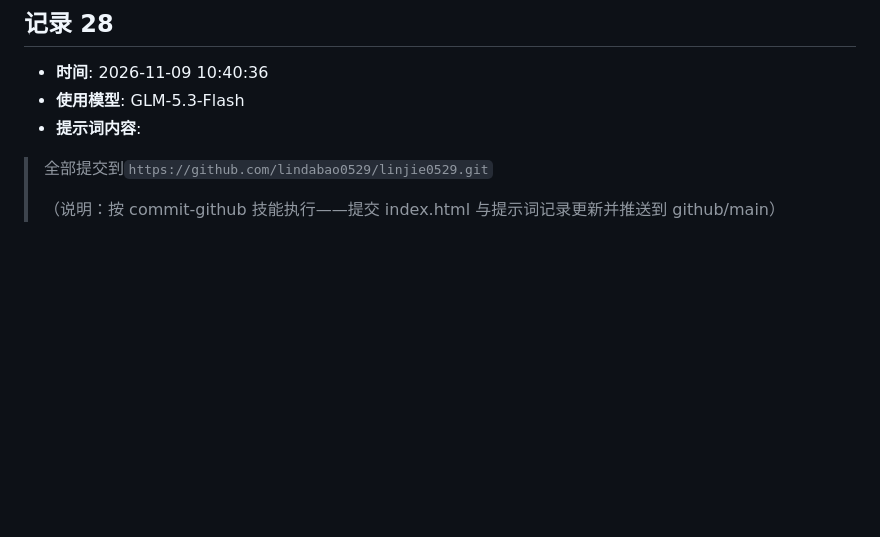
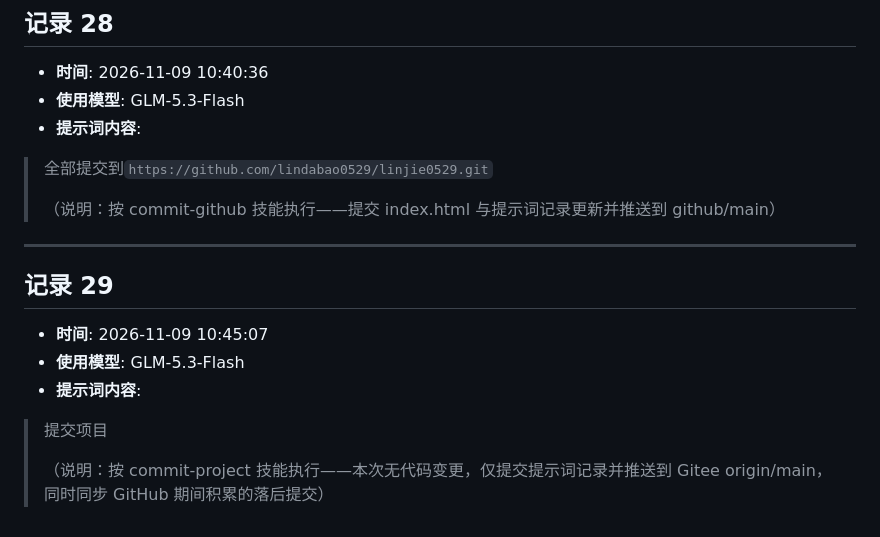
Before and after one commit to lindabao0529/linjie0529, a Markdown page: linjie_prompt.md, the part around the change. Rendered like a GitHub page; blank space fills up the shorter version.

Commit message:
docs: 补充提示词记录29

```diff
--- a/linjie_prompt.md
+++ b/linjie_prompt.md
@@ -317,3 +317,15 @@
 > 全部提交到`https://github.com/lindabao0529/linjie0529.git`
 >
 > （说明：按 commit-github 技能执行——提交 index.html 与提示词记录更新并推送到 github/main）
+
+---
+
+## 记录 29
+
+- **时间**: 2026-11-09 10:45:07
+- **使用模型**: GLM-5.3-Flash
+- **提示词内容**:
+
+> 提交项目
+>
+> （说明：按 commit-project 技能执行——本次无代码变更，仅提交提示词记录并推送到 Gitee origin/main，同时同步 GitHub 期间积累的落后提交）
```
